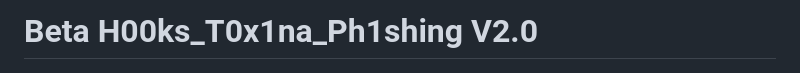
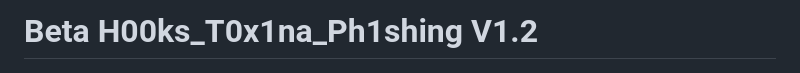
Before and after one commit to cesarbtakeda/H00ks_T0x1na, a Markdown page: README.md, the part around the change. Rendered like a GitHub page.

Commit message:
Atualizar o README.md

```diff
--- a/README.md
+++ b/README.md
@@ -1,4 +1,4 @@
-# Beta H00ks_T0x1na_Ph1shing V2.0
+# Beta H00ks_T0x1na_Ph1shing V1.2
 
 <p align='center'>
 <img src="./logo.jpg" width=200 alt=" Logo"/>
```
